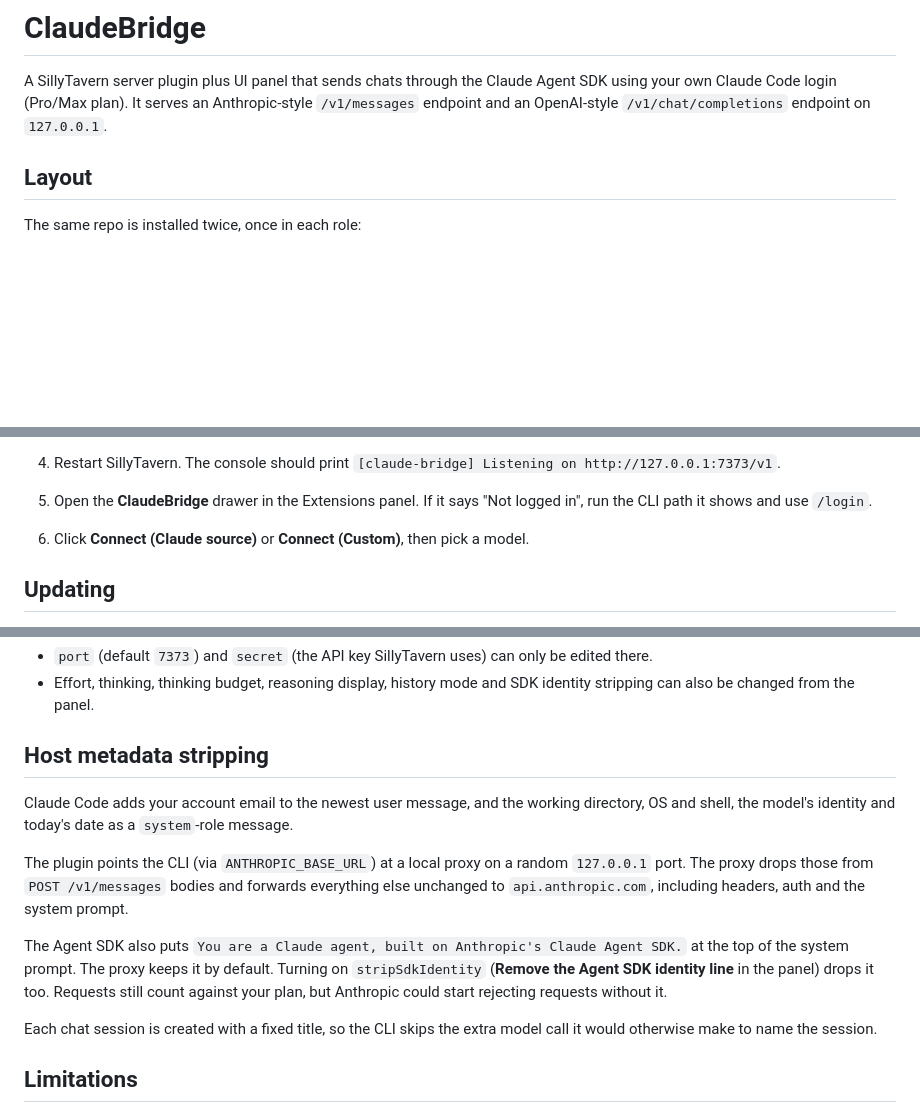
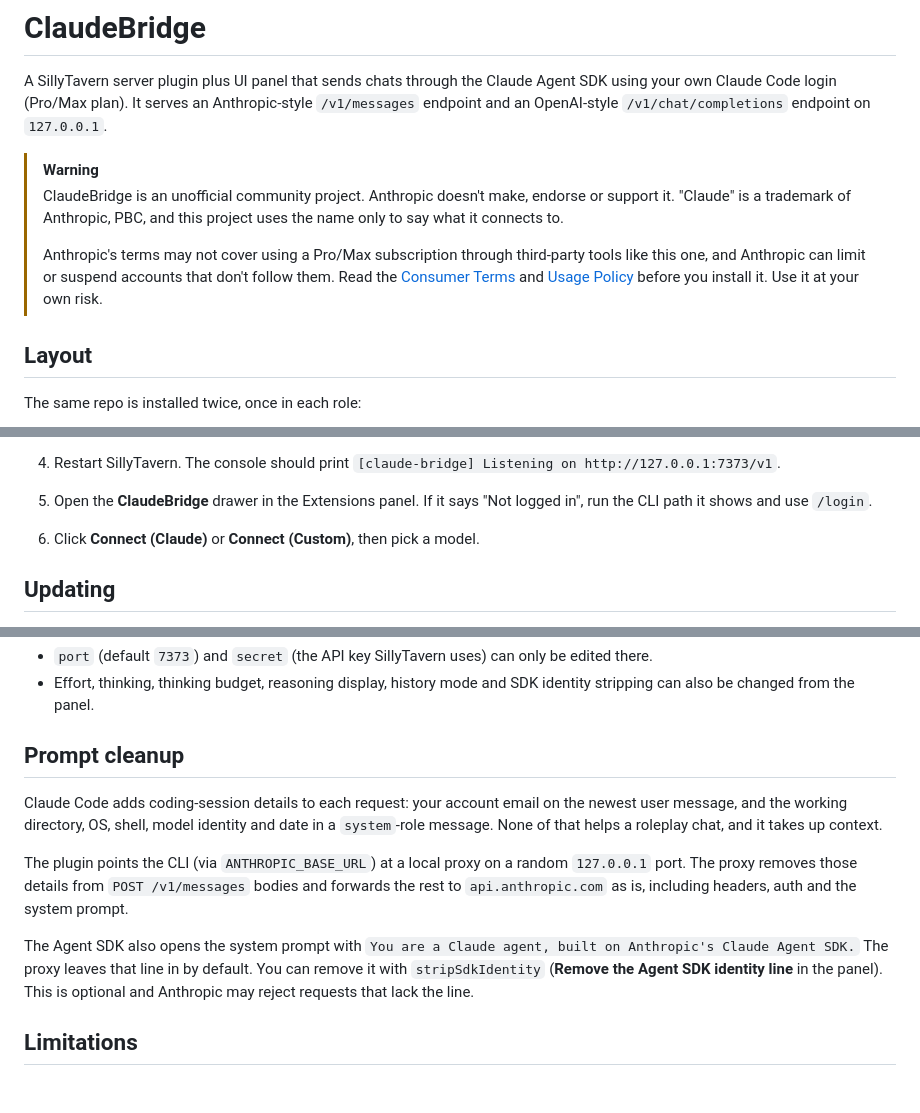
Before and after one commit to tonyizdabezt/st-claudebridge, a Markdown page: README.md, 3 parts joined by grey strips. Drawn GitHub-style; blank space fills up the shorter version.

```diff
--- a/README.md
+++ b/README.md
@@ -1,6 +1,11 @@
 # ClaudeBridge
 
 A SillyTavern server plugin plus UI panel that sends chats through the Claude Agent SDK using your own Claude Code login (Pro/Max plan). It serves an Anthropic-style `/v1/messages` endpoint and an OpenAI-style `/v1/chat/completions` endpoint on `127.0.0.1`.
+
+> [!WARNING]
+> ClaudeBridge is an unofficial community project. Anthropic doesn't make, endorse or support it. "Claude" is a trademark of Anthropic, PBC, and this project uses the name only to say what it connects to.
+>
+> Anthropic's terms may not cover using a Pro/Max subscription through third-party tools like this one, and Anthropic can limit or suspend accounts that don't follow them. Read the [Consumer Terms](https://www.anthropic.com/legal/consumer-terms) and [Usage Policy](https://www.anthropic.com/legal/aup) before you install it. Use it at your own risk.
 
 ## Layout
 
@@ -31,7 +36,7 @@ The same repo is installed twice, once in each role:
 
 4. Restart SillyTavern. The console should print `[claude-bridge] Listening on http://127.0.0.1:7373/v1`.
 5. Open the **ClaudeBridge** drawer in the Extensions panel. If it says "Not logged in", run the CLI path it shows and use `/login`.
-6. Click **Connect (Claude source)** or **Connect (Custom)**, then pick a model.
+6. Click **Connect (Claude)** or **Connect (Custom)**, then pick a model.
 
 ## Updating
 
@@ -54,15 +59,13 @@ Update both together so the panel and plugin stay in sync.
 - `port` (default `7373`) and `secret` (the API key SillyTavern uses) can only be edited there.
 - Effort, thinking, thinking budget, reasoning display, history mode and SDK identity stripping can also be changed from the panel.
 
-## Host metadata stripping
+## Prompt cleanup
 
-Claude Code adds your account email to the newest user message, and the working directory, OS and shell, the model's identity and today's date as a `system`-role message.
+Claude Code adds coding-session details to each request: your account email on the newest user message, and the working directory, OS, shell, model identity and date in a `system`-role message. None of that helps a roleplay chat, and it takes up context.
 
-The plugin points the CLI (via `ANTHROPIC_BASE_URL`) at a local proxy on a random `127.0.0.1` port. The proxy drops those from `POST /v1/messages` bodies and forwards everything else unchanged to `api.anthropic.com`, including headers, auth and the system prompt.
+The plugin points the CLI (via `ANTHROPIC_BASE_URL`) at a local proxy on a random `127.0.0.1` port. The proxy removes those details from `POST /v1/messages` bodies and forwards the rest to `api.anthropic.com` as is, including headers, auth and the system prompt.
 
-The Agent SDK also puts `You are a Claude agent, built on Anthropic's Claude Agent SDK.` at the top of the system prompt. The proxy keeps it by default. Turning on `stripSdkIdentity` (**Remove the Agent SDK identity line** in the panel) drops it too. Requests still count against your plan, but Anthropic could start rejecting requests without it.
-
-Each chat session is created with a fixed title, so the CLI skips the extra model call it would otherwise make to name the session.
+The Agent SDK also opens the system prompt with `You are a Claude agent, built on Anthropic's Claude Agent SDK.` The proxy leaves that line in by default. You can remove it with `stripSdkIdentity` (**Remove the Agent SDK identity line** in the panel). This is optional and Anthropic may reject requests that lack the line.
 
 ## Limitations
 
```
